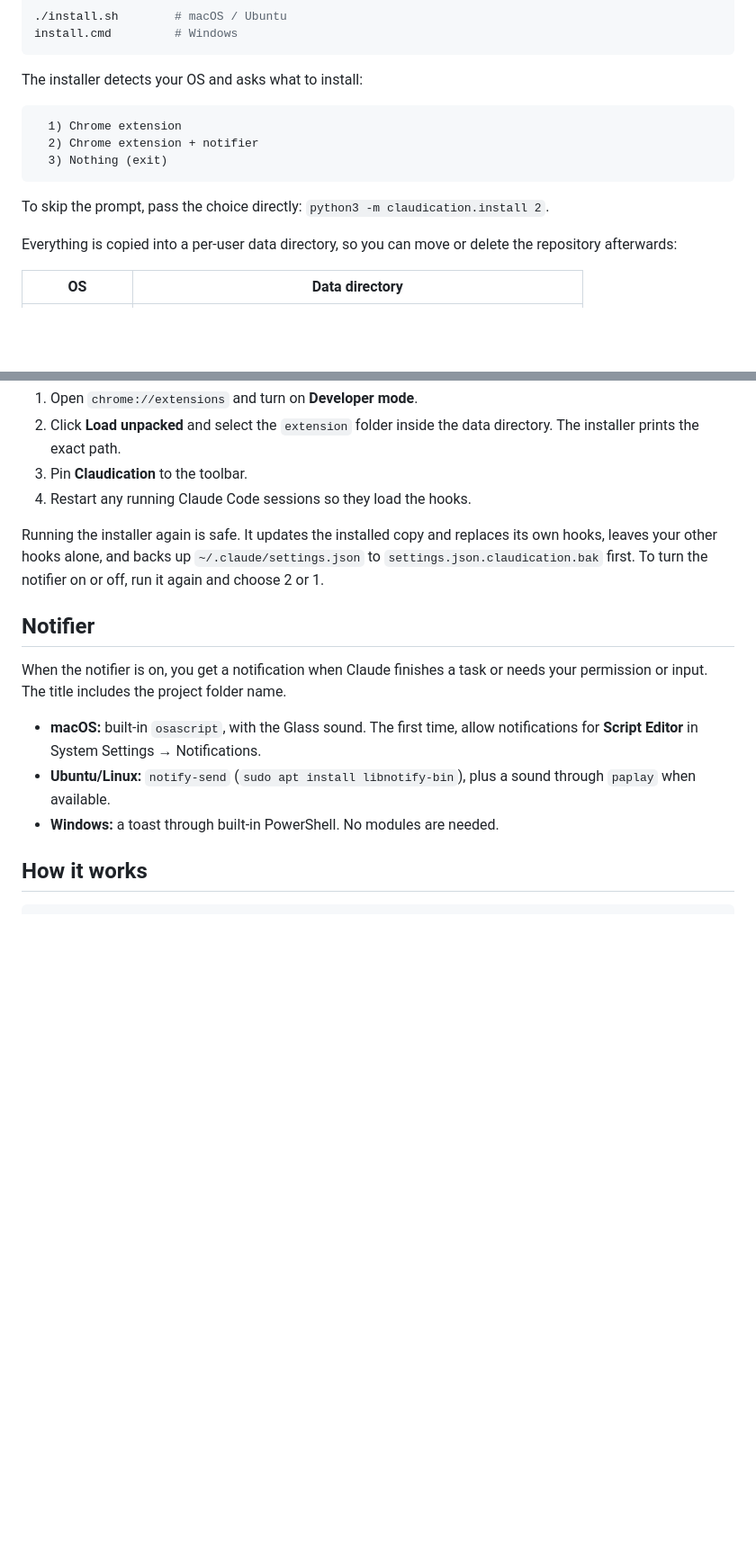
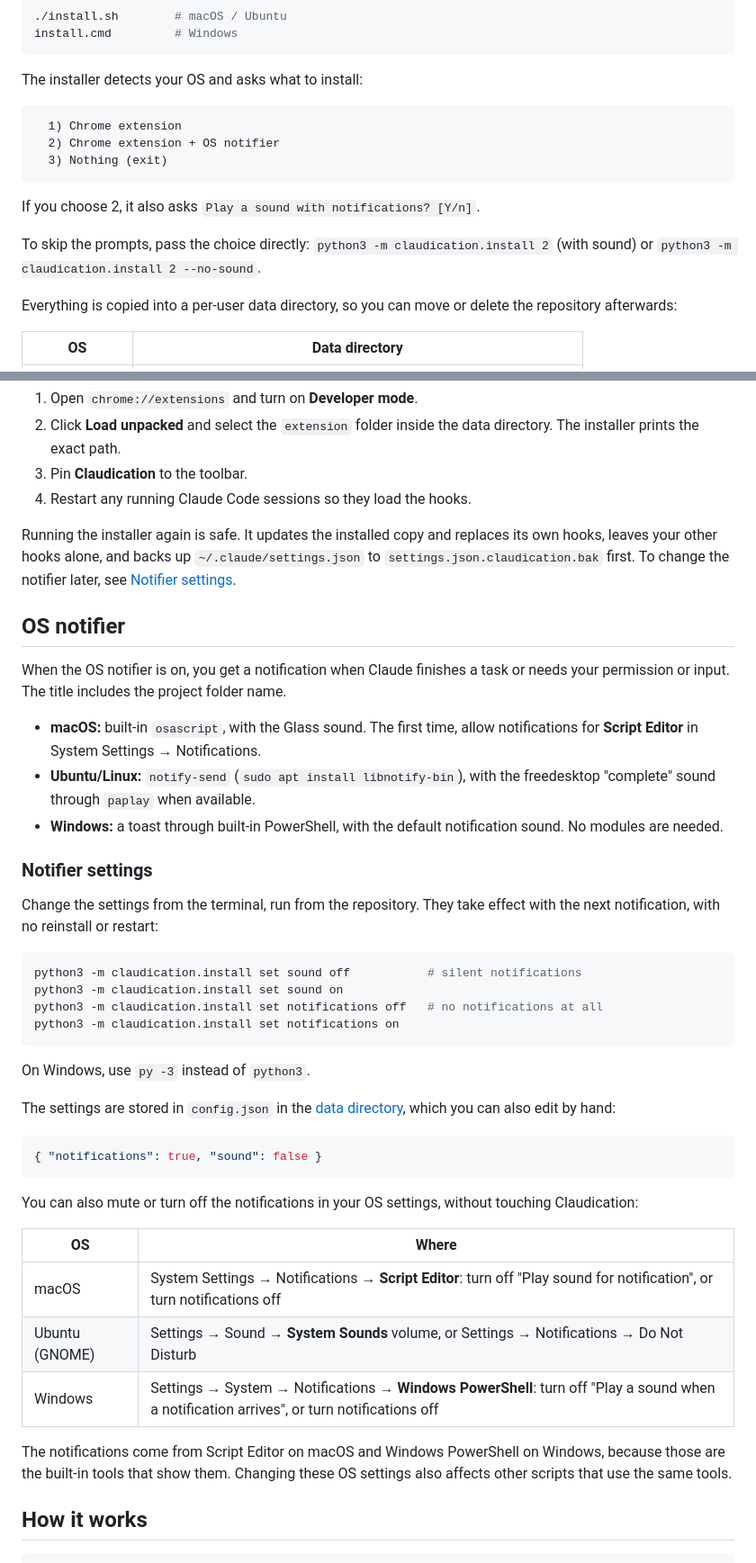
Before and after one commit to Tpojka/claudication, a Markdown page: README.md, 2 parts joined by grey strips. Shown at 90% size. Rendered like a GitHub page; blank space fills up the shorter version.

Commit message:
docs: document notifier sound settings and add 2.1.0 changelog

````diff
--- a/README.md
+++ b/README.md
@@ -23,11 +23,13 @@ The installer detects your OS and asks what to install:
 
 ```
   1) Chrome extension
-  2) Chrome extension + notifier
+  2) Chrome extension + OS notifier
   3) Nothing (exit)
 ```
 
-To skip the prompt, pass the choice directly: `python3 -m claudication.install 2`.
+If you choose 2, it also asks `Play a sound with notifications? [Y/n]`.
+
+To skip the prompts, pass the choice directly: `python3 -m claudication.install 2` (with sound) or `python3 -m claudication.install 2 --no-sound`.
 
 Everything is copied into a per-user data directory, so you can move or delete the repository afterwards:
 
@@ -44,15 +46,44 @@ Then load the extension from that directory (only needed once):
 3. Pin **Claudication** to the toolbar.
 4. Restart any running Claude Code sessions so they load the hooks.
 
-Running the installer again is safe. It updates the installed copy and replaces its own hooks, leaves your other hooks alone, and backs up `~/.claude/settings.json` to `settings.json.claudication.bak` first. To turn the notifier on or off, run it again and choose 2 or 1.
+Running the installer again is safe. It updates the installed copy and replaces its own hooks, leaves your other hooks alone, and backs up `~/.claude/settings.json` to `settings.json.claudication.bak` first. To change the notifier later, see [Notifier settings](#notifier-settings).
 
-## Notifier
+## OS notifier
 
-When the notifier is on, you get a notification when Claude finishes a task or needs your permission or input. The title includes the project folder name.
+When the OS notifier is on, you get a notification when Claude finishes a task or needs your permission or input. The title includes the project folder name.
 
 - **macOS:** built-in `osascript`, with the Glass sound. The first time, allow notifications for **Script Editor** in System Settings → Notifications.
-- **Ubuntu/Linux:** `notify-send` (`sudo apt install libnotify-bin`), plus a sound through `paplay` when available.
-- **Windows:** a toast through built-in PowerShell. No modules are needed.
+- **Ubuntu/Linux:** `notify-send` (`sudo apt install libnotify-bin`), with the freedesktop "complete" sound through `paplay` when available.
+- **Windows:** a toast through built-in PowerShell, with the default notification sound. No modules are needed.
+
+### Notifier settings
+
+Change the settings from the terminal, run from the repository. They take effect with the next notification, with no reinstall or restart:
+
+```sh
+python3 -m claudication.install set sound off           # silent notifications
+python3 -m claudication.install set sound on
+python3 -m claudication.install set notifications off   # no notifications at all
+python3 -m claudication.install set notifications on
+```
+
+On Windows, use `py -3` instead of `python3`.
+
+The settings are stored in `config.json` in the [data directory](#install), which you can also edit by hand:
+
+```json
+{ "notifications": true, "sound": false }
+```
+
+You can also mute or turn off the notifications in your OS settings, without touching Claudication:
+
+| OS | Where |
+| --- | --- |
+| macOS | System Settings → Notifications → **Script Editor**: turn off "Play sound for notification", or turn notifications off |
+| Ubuntu (GNOME) | Settings → Sound → **System Sounds** volume, or Settings → Notifications → Do Not Disturb |
+| Windows | Settings → System → Notifications → **Windows PowerShell**: turn off "Play a sound when a notification arrives", or turn notifications off |
+
+The notifications come from Script Editor on macOS and Windows PowerShell on Windows, because those are the built-in tools that show them. Changing these OS settings also affects other scripts that use the same tools.
 
 ## How it works
 
````
Also changed, not shown: CHANGELOG.md (+18 -0 lines).
